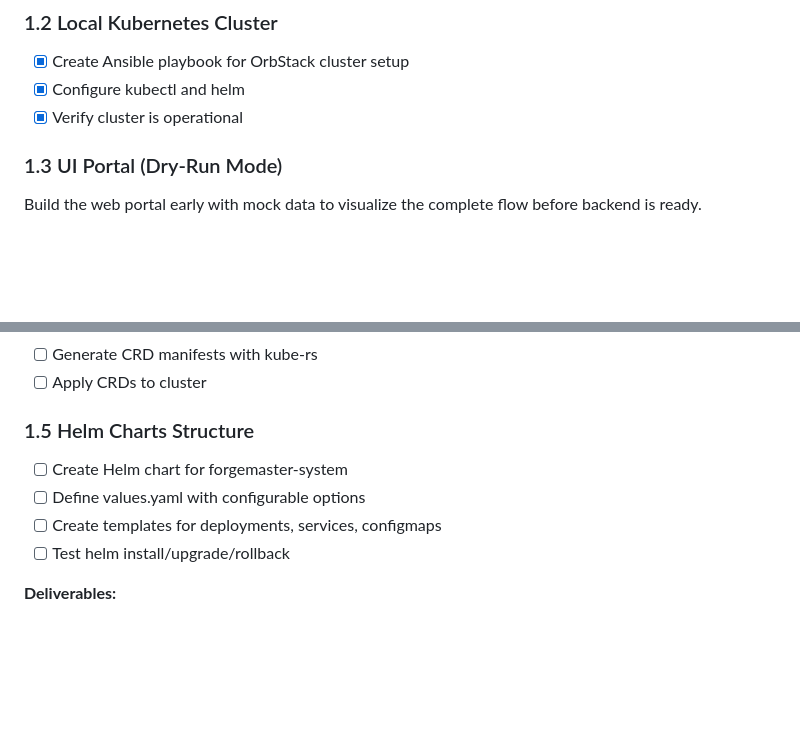
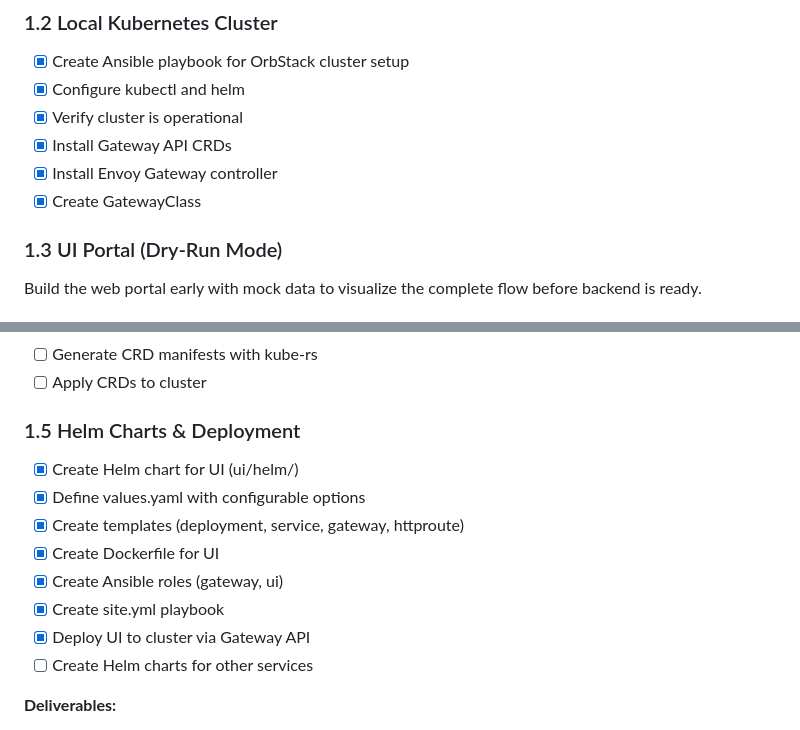
Before and after one commit to dshcherbatiuk/forgemaster, a Markdown page: docs/development-plan.md, 2 parts joined by grey strips. Drawn GitHub-style; blank space fills up the shorter version.

Commit message:
docs: Update development plan with completed tasks
Co-Authored-By: Claude <noreply@anthropic.com>

```diff
--- a/docs/development-plan.md
+++ b/docs/development-plan.md
@@ -44,6 +44,9 @@ This plan outlines the development phases for building ForgeMaster, a meta-agent
 - [x] Create Ansible playbook for OrbStack cluster setup
 - [x] Configure kubectl and helm
 - [x] Verify cluster is operational
+- [x] Install Gateway API CRDs
+- [x] Install Envoy Gateway controller
+- [x] Create GatewayClass
 
 ### 1.3 UI Portal (Dry-Run Mode)
 
@@ -97,12 +100,16 @@ Scenario: E-commerce Backend API
 - [ ] Generate CRD manifests with kube-rs
 - [ ] Apply CRDs to cluster
 
-### 1.5 Helm Charts Structure
+### 1.5 Helm Charts & Deployment
 
-- [ ] Create Helm chart for forgemaster-system
-- [ ] Define values.yaml with configurable options
-- [ ] Create templates for deployments, services, configmaps
-- [ ] Test helm install/upgrade/rollback
+- [x] Create Helm chart for UI (ui/helm/)
+- [x] Define values.yaml with configurable options
+- [x] Create templates (deployment, service, gateway, httproute)
+- [x] Create Dockerfile for UI
+- [x] Create Ansible roles (gateway, ui)
+- [x] Create site.yml playbook
+- [x] Deploy UI to cluster via Gateway API
+- [ ] Create Helm charts for other services
 
 **Deliverables:**
 - Working local K8s cluster
```
